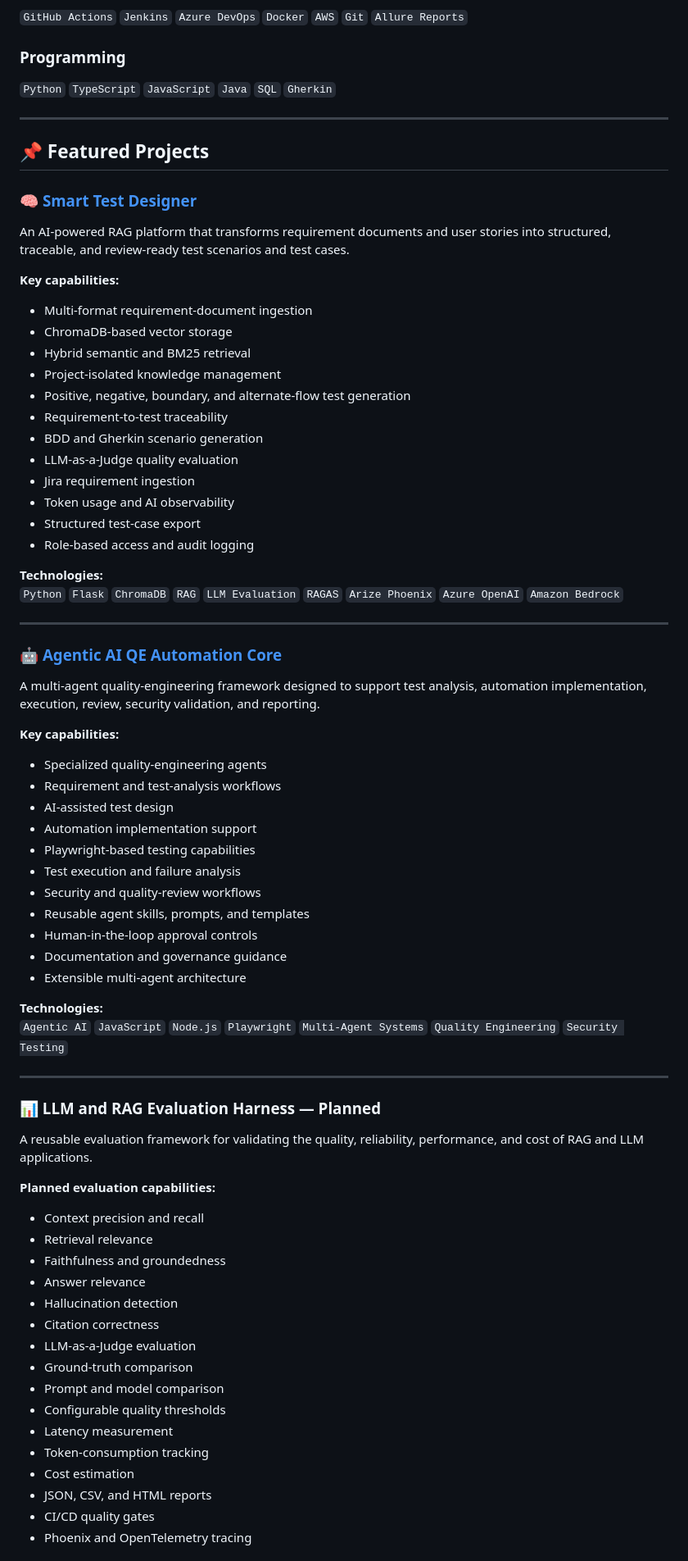
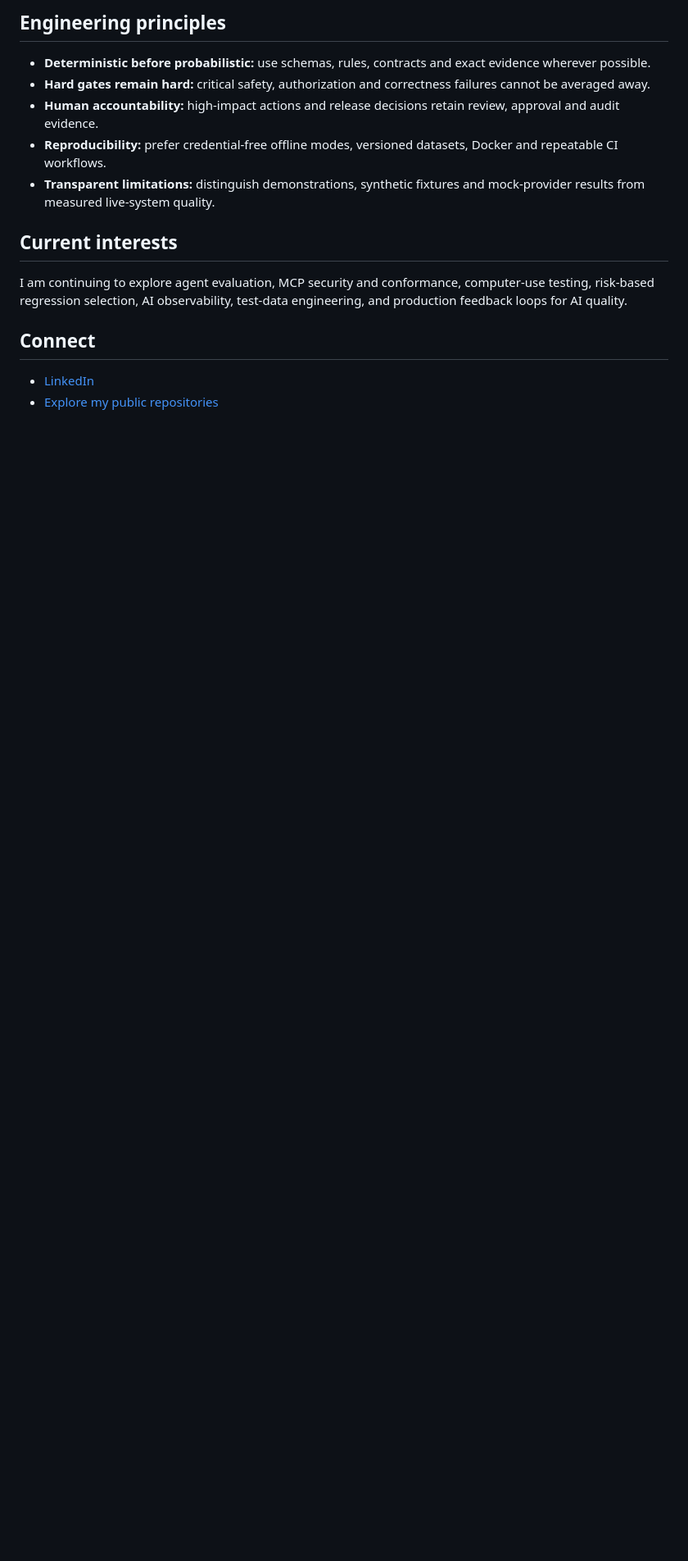
Before and after one commit to ashokmanohar-ai/ashokmanohar-ai, a Markdown page: README.md, the part around one of its changes. Shown at 82% size. Drawn GitHub-style; blank space fills up the shorter version.

Commit message:
feat(profile): redesign recruiter-facing portfolio README

```diff
--- a/README.md
+++ b/README.md
@@ -57,81 +75,18 @@ My current focus is on designing and building quality-engineering solutions usin
 
-`GitHub Actions` `Jenkins` `Azure DevOps` `Docker` `AWS` `Git` `Allure Reports`
+## Engineering principles
 
-### Programming
+- **Deterministic before probabilistic:** use schemas, rules, contracts and exact evidence wherever possible.
+- **Hard gates remain hard:** critical safety, authorization and correctness failures cannot be averaged away.
+- **Human accountability:** high-impact actions and release decisions retain review, approval and audit evidence.
+- **Reproducibility:** prefer credential-free offline modes, versioned datasets, Docker and repeatable CI workflows.
+- **Transparent limitations:** distinguish demonstrations, synthetic fixtures and mock-provider results from measured live-system quality.
 
-`Python` `TypeScript` `JavaScript` `Java` `SQL` `Gherkin`
+## Current interests
 
----
+I am continuing to explore agent evaluation, MCP security and conformance, computer-use testing, risk-based regression selection, AI observability, test-data engineering, and production feedback loops for AI quality.
 
-## 📌 Featured Projects
+## Connect
 
-### 🧠 [Smart Test Designer](https://github.com/ashokmanohar-ai/smart-test-designer-rag)
+- [LinkedIn](https://www.linkedin.com/in/ashok-kumar-manohar/)
+- [Explore my public repositories](https://github.com/ashokmanohar-ai?tab=repositories)
 
-An AI-powered RAG platform that transforms requirement documents and user stories into structured, traceable, and review-ready test scenarios and test cases.
-
-**Key capabilities:**
-
-- Multi-format requirement-document ingestion
-- ChromaDB-based vector storage
-- Hybrid semantic and BM25 retrieval
-- Project-isolated knowledge management
-- Positive, negative, boundary, and alternate-flow test generation
-- Requirement-to-test traceability
-- BDD and Gherkin scenario generation
-- LLM-as-a-Judge quality evaluation
-- Jira requirement ingestion
-- Token usage and AI observability
-- Structured test-case export
-- Role-based access and audit logging
-
-**Technologies:**
-`Python` `Flask` `ChromaDB` `RAG` `LLM Evaluation` `RAGAS` `Arize Phoenix` `Azure OpenAI` `Amazon Bedrock`
-
----
-
-### 🤖 [Agentic AI QE Automation Core](https://github.com/ashokmanohar-ai/agentic-ai-qe-automation-core)
-
-A multi-agent quality-engineering framework designed to support test analysis, automation implementation, execution, review, security validation, and reporting.
-
-**Key capabilities:**
-
-- Specialized quality-engineering agents
-- Requirement and test-analysis workflows
-- AI-assisted test design
-- Automation implementation support
-- Playwright-based testing capabilities
-- Test execution and failure analysis
-- Security and quality-review workflows
-- Reusable agent skills, prompts, and templates
-- Human-in-the-loop approval controls
-- Documentation and governance guidance
-- Extensible multi-agent architecture
-
-**Technologies:**
-`Agentic AI` `JavaScript` `Node.js` `Playwright` `Multi-Agent Systems` `Quality Engineering` `Security Testing`
-
----
-
-### 📊 LLM and RAG Evaluation Harness — Planned
-
-A reusable evaluation framework for validating the quality, reliability, performance, and cost of RAG and LLM applications.
-
-**Planned evaluation capabilities:**
-
-- Context precision and recall
-- Retrieval relevance
-- Faithfulness and groundedness
-- Answer relevance
-- Hallucination detection
-- Citation correctness
-- LLM-as-a-Judge evaluation
-- Ground-truth comparison
-- Prompt and model comparison
-- Configurable quality thresholds
-- Latency measurement
-- Token-consumption tracking
-- Cost estimation
-- JSON, CSV, and HTML reports
-- CI/CD quality gates
-- Phoenix and OpenTelemetry tracing
-
```
Also changed, not shown: other parts of README.md (+57 -56 lines).
